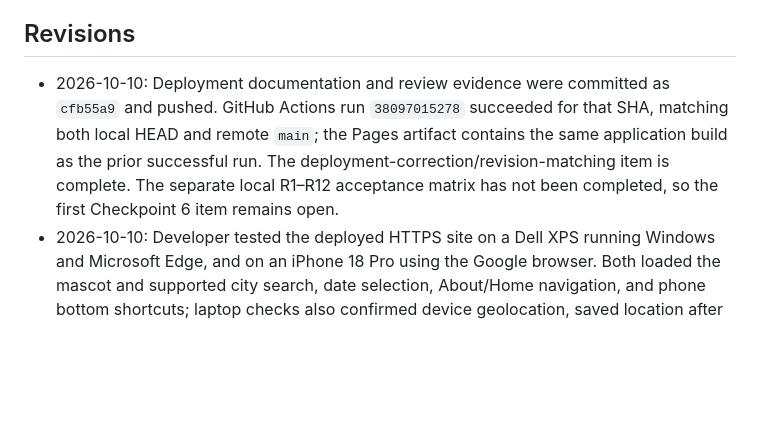
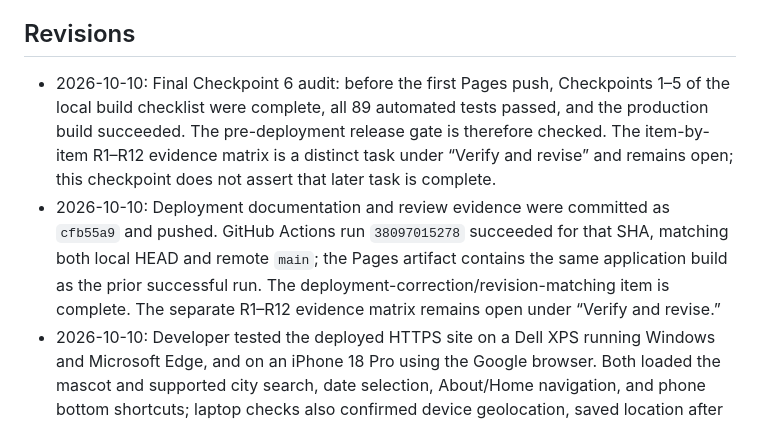
Before and after one commit to chelseajylee13/Project-3-Demo, a Markdown page: plan.md, the part around one of its changes. GitHub-like rendering; blank space fills up the shorter version.

Commit message:
Complete production deployment checkpoint

```diff
--- a/plan.md
+++ b/plan.md
@@ -187,7 +187,8 @@ Complete one table per participant using labels P1, P2, and P3.
 
 ## Revisions
 
-- 2026-10-10: Deployment documentation and review evidence were committed as `cfb55a9` and pushed. GitHub Actions run `38097015278` succeeded for that SHA, matching both local HEAD and remote `main`; the Pages artifact contains the same application build as the prior successful run. The deployment-correction/revision-matching item is complete. The separate local R1–R12 acceptance matrix has not been completed, so the first Checkpoint 6 item remains open.
+- 2026-10-10: Final Checkpoint 6 audit: before the first Pages push, Checkpoints 1–5 of the local build checklist were complete, all 89 automated tests passed, and the production build succeeded. The pre-deployment release gate is therefore checked. The item-by-item R1–R12 evidence matrix is a distinct task under “Verify and revise” and remains open; this checkpoint does not assert that later task is complete.
+- 2026-10-10: Deployment documentation and review evidence were committed as `cfb55a9` and pushed. GitHub Actions run `38097015278` succeeded for that SHA, matching both local HEAD and remote `main`; the Pages artifact contains the same application build as the prior successful run. The deployment-correction/revision-matching item is complete. The separate R1–R12 evidence matrix remains open under “Verify and revise.”
 - 2026-10-10: Developer tested the deployed HTTPS site on a Dell XPS running Windows and Microsoft Edge, and on an iPhone 18 Pro using the Google browser. Both loaded the mascot and supported city search, date selection, About/Home navigation, and phone bottom shortcuts; laptop checks also confirmed device geolocation, saved location after reload, and Retry. Edge DevTools showed GitHub Pages assets plus Open-Meteo forecast/geocoding requests and an empty Cookies table. The red Austin geocoding request had provisional headers without a response, consistent with the controller's cancellation of superseded typed queries; subsequent city searches succeeded. Built and served JavaScript scans found no obvious secret-shaped tokens, analytics, or advertising endpoints. This closes the deployed privacy and real-device items, while remaining Checkpoint 6 release bookkeeping is separate.
 - 2026-10-10: Developer reported that the public GitHub Pages site works on an iPhone 18 Pro using the Google browser, including the mascot, city search, seven-day selector, About, and bottom shortcuts. Laptop Edge was previously verified, but the laptop model/make and live Network-tab privacy result are still being collected before closing the remaining Checkpoint 6 review items.
 - 2026-10-10: Developer confirmed the public GitHub Pages site in laptop Edge loads the mascot, city search, all-day selector, About/Home navigation, device geolocation after permission, recent-city persistence after reload, and Retry without error. Combined with HTTP 200 for the HTML and referenced assets and HTTPS, this completes the deployed-subpath functionality item.
```
Also changed, not shown: other parts of plan.md (+1 -1 lines).
